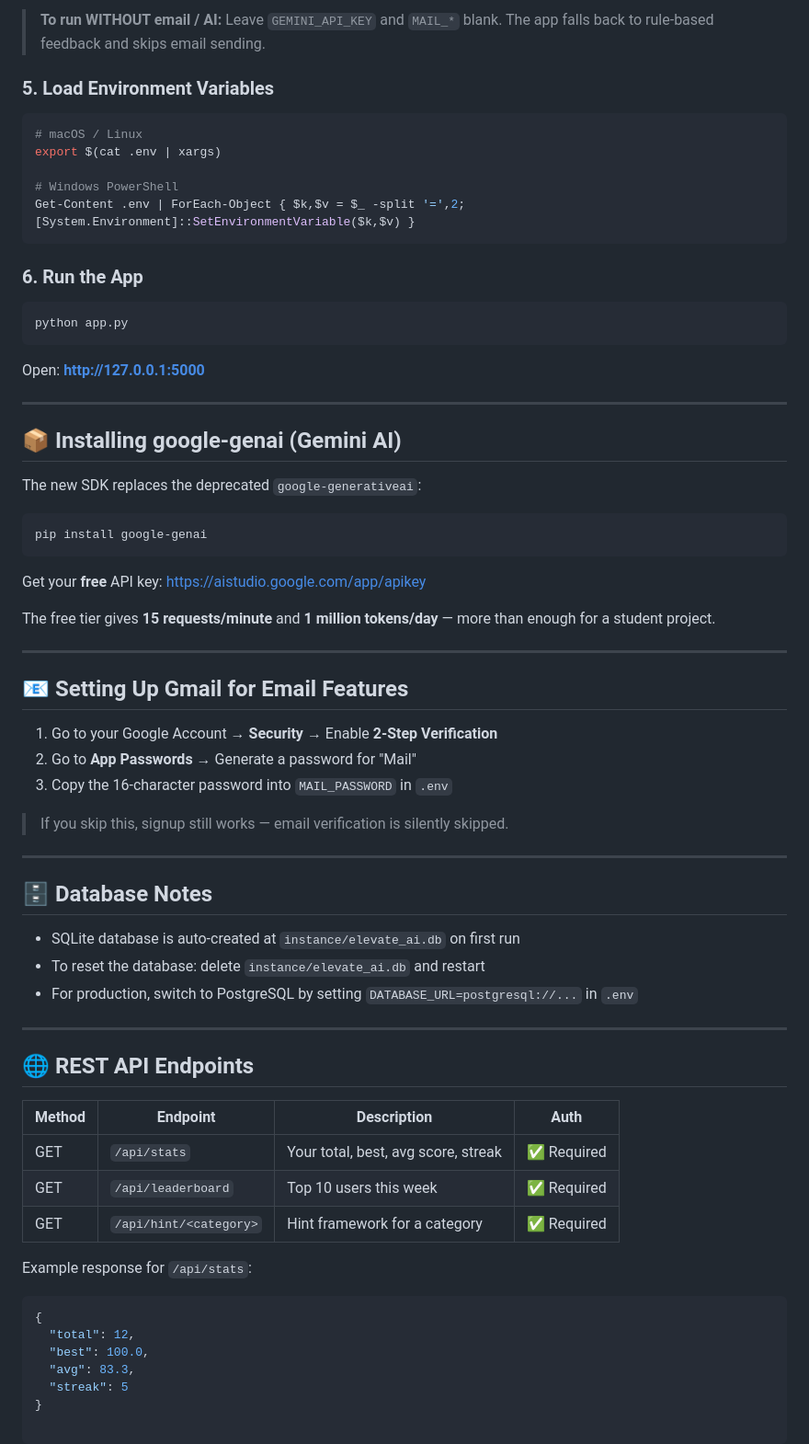
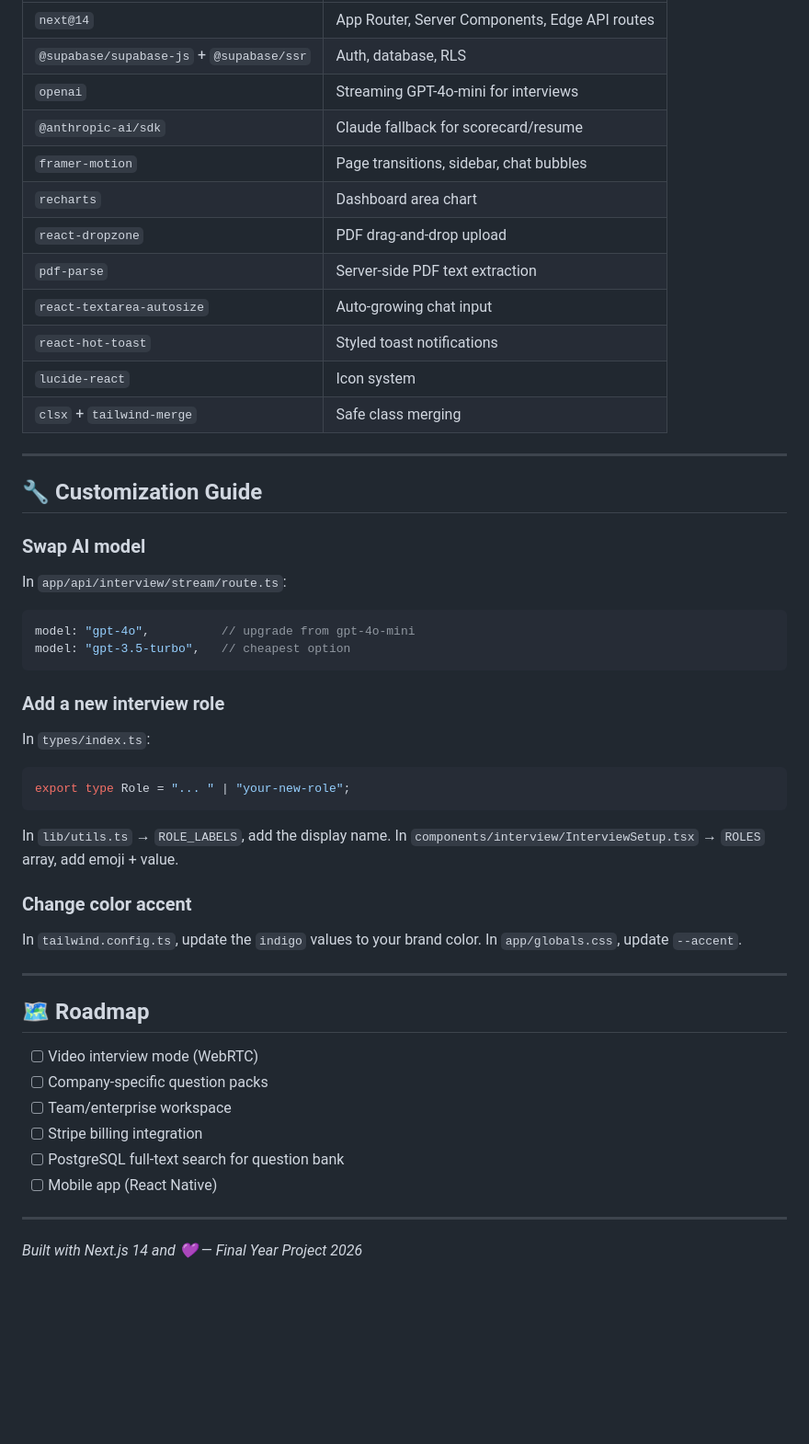
Before and after one commit to Suhas-H-N/ElevateAI, a Markdown page: README.md, the part around one of its changes. Shown at 92% size. Drawn GitHub-style; blank space fills up the shorter version.

Commit message:
docs: document ElevateAI full-stack AI interview platform with architecture, API, and deployment workflow

````diff
--- a/README.md
+++ b/README.md
@@ -136,71 +256,50 @@ MAIL_PASSWORD=your_16_char_app_password
-> **To run WITHOUT email / AI:** Leave `GEMINI_API_KEY` and `MAIL_*` blank.
-> The app falls back to rule-based feedback and skips email sending.
-
-### 5. Load Environment Variables
-
-```bash
-# macOS / Linux
-export $(cat .env | xargs)
-
-# Windows PowerShell
-Get-Content .env | ForEach-Object { $k,$v = $_ -split '=',2; [System.Environment]::SetEnvironmentVariable($k,$v) }
-```
-
-### 6. Run the App
-
-```bash
-python app.py
-```
-
-Open: **http://127.0.0.1:5000**
+| `next@14` | App Router, Server Components, Edge API routes |
+| `@supabase/supabase-js` + `@supabase/ssr` | Auth, database, RLS |
+| `openai` | Streaming GPT-4o-mini for interviews |
+| `@anthropic-ai/sdk` | Claude fallback for scorecard/resume |
+| `framer-motion` | Page transitions, sidebar, chat bubbles |
+| `recharts` | Dashboard area chart |
+| `react-dropzone` | PDF drag-and-drop upload |
+| `pdf-parse` | Server-side PDF text extraction |
+| `react-textarea-autosize` | Auto-growing chat input |
+| `react-hot-toast` | Styled toast notifications |
+| `lucide-react` | Icon system |
+| `clsx` + `tailwind-merge` | Safe class merging |
 
 ---
 
-## 📦 Installing google-genai (Gemini AI)
+## 🔧 Customization Guide
 
-The new SDK replaces the deprecated `google-generativeai`:
-
-```bash
-pip install google-genai
+### Swap AI model
+In `app/api/interview/stream/route.ts`:
+```ts
+model: "gpt-4o",          // upgrade from gpt-4o-mini
+model: "gpt-3.5-turbo",   // cheapest option
 ```
 
-Get your **free** API key: https://aistudio.google.com/app/apikey
+### Add a new interview role
+In `types/index.ts`:
+```ts
+export type Role = "... " | "your-new-role";
+```
+In `lib/utils.ts` → `ROLE_LABELS`, add the display name.
+In `components/interview/InterviewSetup.tsx` → `ROLES` array, add emoji + value.
 
-The free tier gives **15 requests/minute** and **1 million tokens/day** — more than enough for a student project.
+### Change color accent
+In `tailwind.config.ts`, update the `indigo` values to your brand color.
+In `app/globals.css`, update `--accent`.
 
 ---
 
-## 📧 Setting Up Gmail for Email Features
+## 🗺 Roadmap
 
-1. Go to your Google Account → **Security** → Enable **2-Step Verification**
-2. Go to **App Passwords** → Generate a password for "Mail"
-3. Copy the 16-character password into `MAIL_PASSWORD` in `.env`
-
-> If you skip this, signup still works — email verification is silently skipped.
+- [ ] Video interview mode (WebRTC)
+- [ ] Company-specific question packs
+- [ ] Team/enterprise workspace
+- [ ] Stripe billing integration
+- [ ] PostgreSQL full-text search for question bank
+- [ ] Mobile app (React Native)
 
 ---
 
-## 🗄 Database Notes
-
-- SQLite database is auto-created at `instance/elevate_ai.db` on first run
-- To reset the database: delete `instance/elevate_ai.db` and restart
-- For production, switch to PostgreSQL by setting `DATABASE_URL=postgresql://...` in `.env`
-
----
-
-## 🌐 REST API Endpoints
-
-| Method | Endpoint | Description | Auth |
-|--------|----------|-------------|------|
-| GET | `/api/stats` | Your total, best, avg score, streak | ✅ Required |
-| GET | `/api/leaderboard` | Top 10 users this week | ✅ Required |
-| GET | `/api/hint/<category>` | Hint framework for a category | ✅ Required |
-
-Example response for `/api/stats`:
-```json
-{
-  "total": 12,
-  "best": 100.0,
-  "avg": 83.3,
-  "streak": 5
-}
+*Built with Next.js 14 and 💜 — Final Year Project 2026*
````
Also changed, not shown: other parts of README.md (+222 -102 lines).
